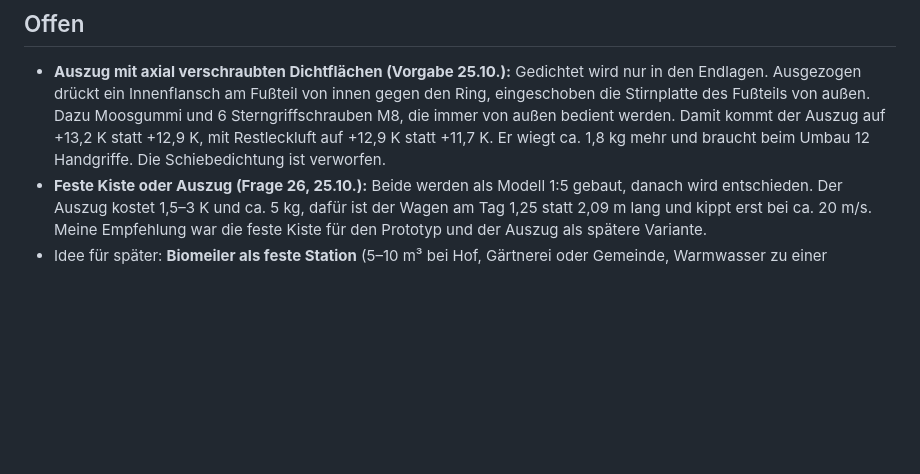
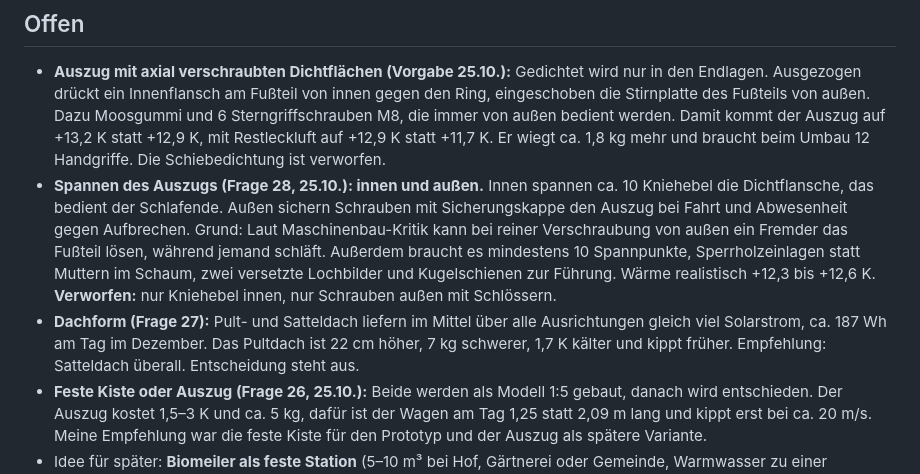
Before and after one commit to ClemensSimon/obdachlosen-wohnanhaenger, a Markdown page: ENTSCHEIDUNGEN.md, the part around the change. GitHub-like rendering; blank space fills up the shorter version.

Commit message:
Entscheidung: Auszug innen gespannt, außen gesichert
Co-Authored-By: Claude Opus 5.5 (1M context) <noreply@anthropic.com>

```diff
--- a/ENTSCHEIDUNGEN.md
+++ b/ENTSCHEIDUNGEN.md
@@ -103,6 +103,8 @@ Ziel ist ein kompakter Anhänger, in dem ein obdachloser Mensch auch bei Frost s
 
 ## Offen
 - **Auszug mit axial verschraubten Dichtflächen (Vorgabe 25.10.):** Gedichtet wird nur in den Endlagen. Ausgezogen drückt ein Innenflansch am Fußteil von innen gegen den Ring, eingeschoben die Stirnplatte des Fußteils von außen. Dazu Moosgummi und 6 Sterngriffschrauben M8, die immer von außen bedient werden. Damit kommt der Auszug auf +13,2 K statt +12,9 K, mit Restleckluft auf +12,9 K statt +11,7 K. Er wiegt ca. 1,8 kg mehr und braucht beim Umbau 12 Handgriffe. Die Schiebedichtung ist verworfen.
+- **Spannen des Auszugs (Frage 28, 25.10.): innen und außen.** Innen spannen ca. 10 Kniehebel die Dichtflansche, das bedient der Schlafende. Außen sichern Schrauben mit Sicherungskappe den Auszug bei Fahrt und Abwesenheit gegen Aufbrechen. Grund: Laut Maschinenbau-Kritik kann bei reiner Verschraubung von außen ein Fremder das Fußteil lösen, während jemand schläft. Außerdem braucht es mindestens 10 Spannpunkte, Sperrholzeinlagen statt Muttern im Schaum, zwei versetzte Lochbilder und Kugelschienen zur Führung. Wärme realistisch +12,3 bis +12,6 K. **Verworfen:** nur Kniehebel innen, nur Schrauben außen mit Schlössern.
+- **Dachform (Frage 27):** Pult- und Satteldach liefern im Mittel über alle Ausrichtungen gleich viel Solarstrom, ca. 187 Wh am Tag im Dezember. Das Pultdach ist 22 cm höher, 7 kg schwerer, 1,7 K kälter und kippt früher. Empfehlung: Satteldach überall. Entscheidung steht aus.
 - **Feste Kiste oder Auszug (Frage 26, 25.10.):** Beide werden als Modell 1:5 gebaut, danach wird entschieden. Der Auszug kostet 1,5–3 K und ca. 5 kg, dafür ist der Wagen am Tag 1,25 statt 2,09 m lang und kippt erst bei ca. 20 m/s. Meine Empfehlung war die feste Kiste für den Prototyp und der Auszug als spätere Variante.
 - Idee für später: **Biomeiler als feste Station** (5–10 m³ bei Hof, Gärtnerei oder Gemeinde, Warmwasser zu einer Heizplatte, auf die der Wagen fährt). Im Wagen selbst nicht: 100 l bringen nur ca. 25 W, dazu CO₂, Ammoniak, Sporen und 150–200 kg. Für den Wagen besser: Latentwärmespeicher oder Wärmflasche, aufgeladen in der Wärmestube.
 - **Korrektur zu 4 und 7:** Körperwärme bringt eher 14–15 K als 21 K (sensibel 65 W, Wärmebrücken 40 %). Gurt oder Anker gegen Kippen und Rutschen ist Pflicht. Die Box braucht einen eigenen tragenden Rahmen. Einzelheiten: [Befund Stufe 1](BEFUND_huellformen_stufe1_2026-10-25.md)
```
